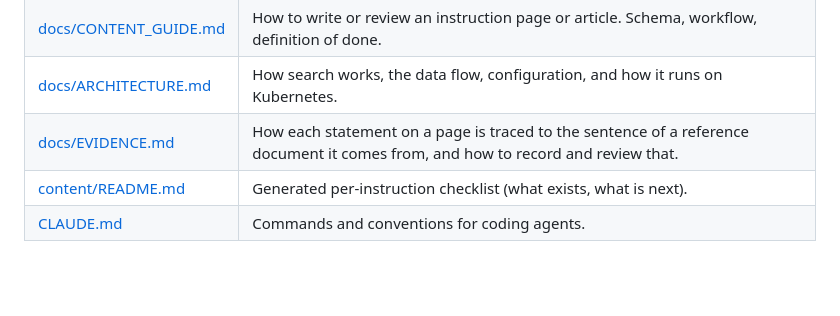
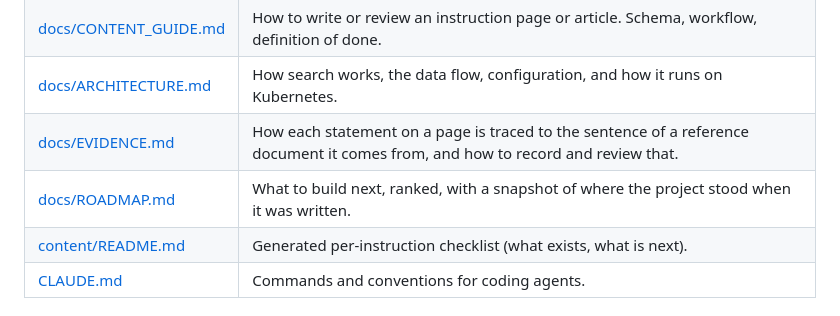
Before and after one commit to piotr-ladkowski/x86-semantic-search, a Markdown page: README.md, the part around the change. Rendered like a GitHub page; blank space fills up the shorter version.

Commit message:
docs: add roadmap of future works

```diff
--- a/README.md
+++ b/README.md
@@ -45,6 +45,7 @@ The docs are written to be read by LLMs as well as people. Start with `CLAUDE.md
 | [docs/CONTENT_GUIDE.md](docs/CONTENT_GUIDE.md) | How to write or review an instruction page or article. Schema, workflow, definition of done. |
 | [docs/ARCHITECTURE.md](docs/ARCHITECTURE.md) | How search works, the data flow, configuration, and how it runs on Kubernetes. |
 | [docs/EVIDENCE.md](docs/EVIDENCE.md) | How each statement on a page is traced to the sentence of a reference document it comes from, and how to record and review that. |
+| [docs/ROADMAP.md](docs/ROADMAP.md) | What to build next, ranked, with a snapshot of where the project stood when it was written. |
 | [content/README.md](content/README.md) | Generated per-instruction checklist (what exists, what is next). |
 | [CLAUDE.md](CLAUDE.md) | Commands and conventions for coding agents. |
 
```
Also changed, not shown: CLAUDE.md (+1 -0 lines), docs/ROADMAP.md (added, +144 -0 lines).
